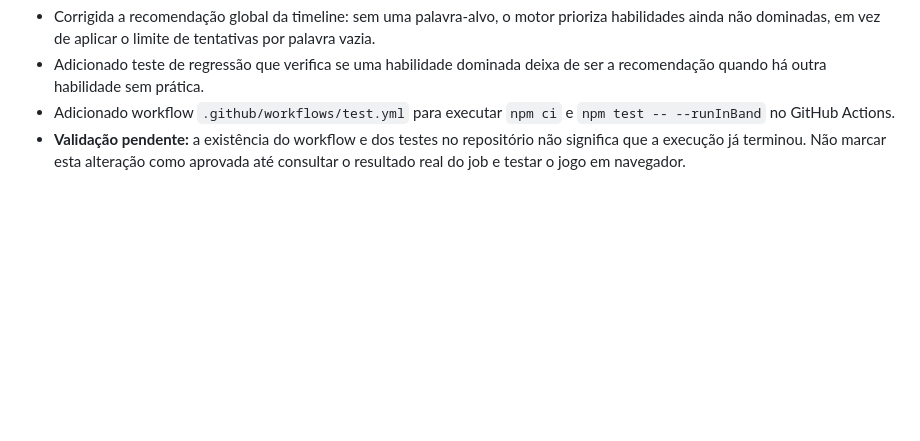
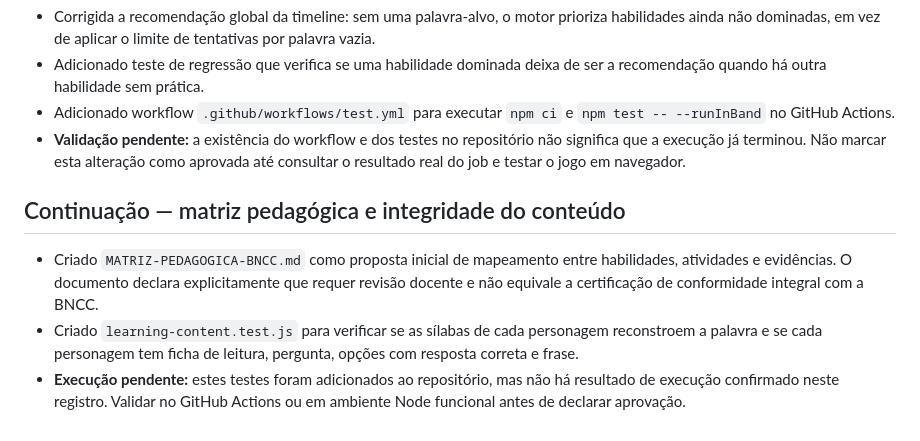
Before and after one commit to felipestollbr-cmd/JOCA-SILABA, a Markdown page: STATUS-VALIDACAO.md, the part around the change. Rendered like a GitHub page; blank space fills up the shorter version.

Commit message:
Registra matriz BNCC e testes de integridade do conteúdo

```diff
--- a/STATUS-VALIDACAO.md
+++ b/STATUS-VALIDACAO.md
@@ -35,3 +35,9 @@ Branch de trabalho: `feat/timeline-adaptativa-v1`.
 - Adicionado teste de regressão que verifica se uma habilidade dominada deixa de ser a recomendação quando há outra habilidade sem prática.
 - Adicionado workflow `.github/workflows/test.yml` para executar `npm ci` e `npm test -- --runInBand` no GitHub Actions.
 - **Validação pendente:** a existência do workflow e dos testes no repositório não significa que a execução já terminou. Não marcar esta alteração como aprovada até consultar o resultado real do job e testar o jogo em navegador.
+
+## Continuação — matriz pedagógica e integridade do conteúdo
+
+- Criado `MATRIZ-PEDAGOGICA-BNCC.md` como proposta inicial de mapeamento entre habilidades, atividades e evidências. O documento declara explicitamente que requer revisão docente e não equivale a certificação de conformidade integral com a BNCC.
+- Criado `learning-content.test.js` para verificar se as sílabas de cada personagem reconstroem a palavra e se cada personagem tem ficha de leitura, pergunta, opções com resposta correta e frase.
+- **Execução pendente:** estes testes foram adicionados ao repositório, mas não há resultado de execução confirmado neste registro. Validar no GitHub Actions ou em ambiente Node funcional antes de declarar aprovação.
```
